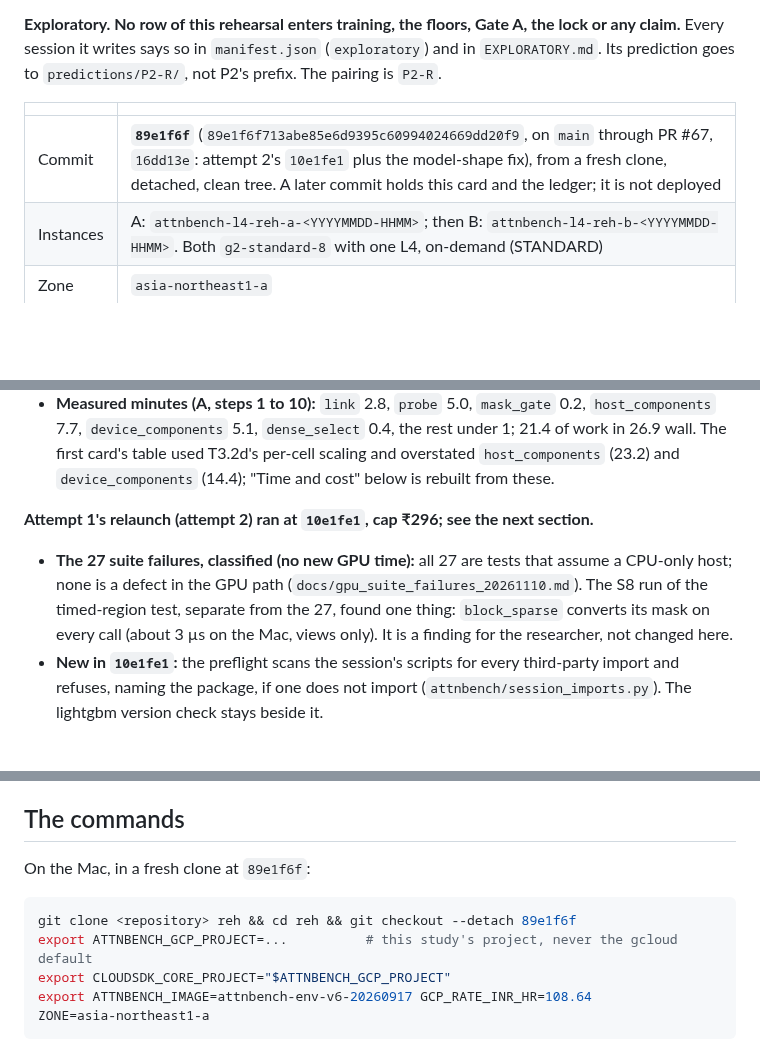
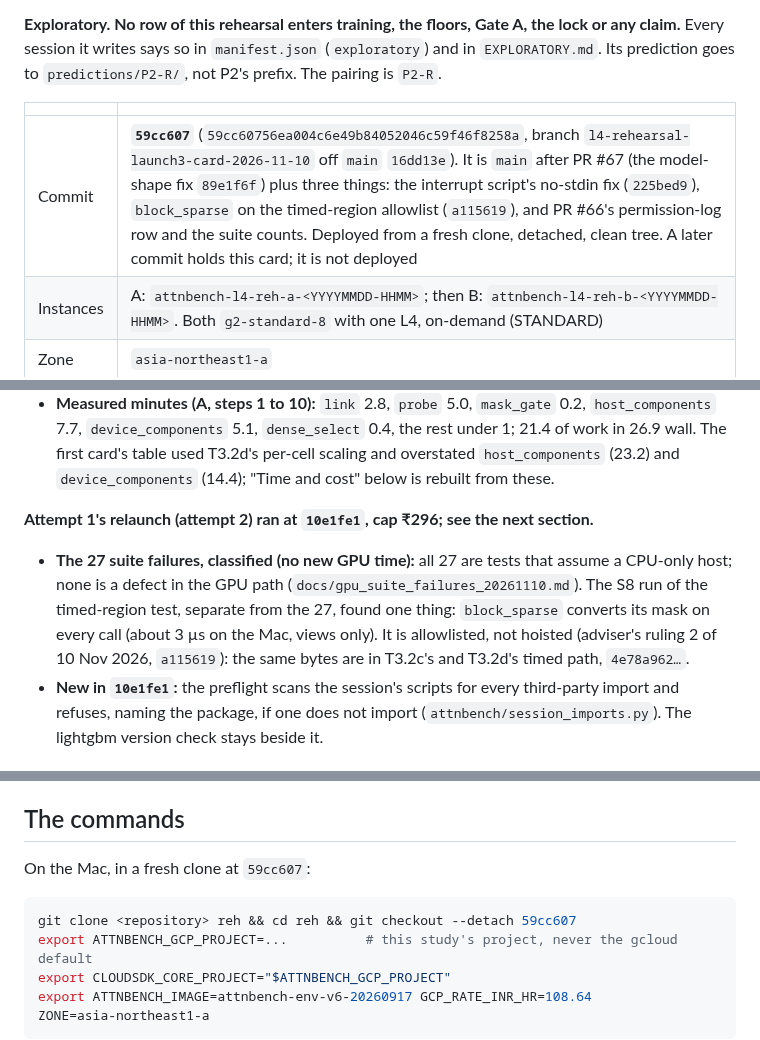
Before and after one commit to mehul24d/attnbench-research, a Markdown page: docs/launch_cards/t61_rehearsal_l4.md, 3 parts joined by grey strips. Drawn GitHub-style; blank space fills up the shorter version.

````diff
--- a/docs/launch_cards/t61_rehearsal_l4.md
+++ b/docs/launch_cards/t61_rehearsal_l4.md
@@ -11,7 +11,7 @@ the lock or any claim.** Every session it writes says so in `manifest.json`
 
 | | |
 |---|---|
-| Commit | **`89e1f6f`** (`89e1f6f713abe85e6d9395c60994024669dd20f9`, on `main` through PR #67, `16dd13e`: attempt 2's `10e1fe1` plus the model-shape fix), from a fresh clone, detached, clean tree. A later commit holds this card and the ledger; it is not deployed |
+| Commit | **`59cc607`** (`59cc60756ea004c6e49b84052046c59f46f8258a`, branch `l4-rehearsal-launch3-card-2026-11-10` off `main` `16dd13e`). It is `main` after PR #67 (the model-shape fix `89e1f6f`) plus three things: the interrupt script's no-stdin fix (`225bed9`), `block_sparse` on the timed-region allowlist (`a115619`), and PR #66's permission-log row and the suite counts. Deployed from a fresh clone, detached, clean tree. A later commit holds this card; it is not deployed |
 | Instances | A: `attnbench-l4-reh-a-<YYYYMMDD-HHMM>`; then B: `attnbench-l4-reh-b-<YYYYMMDD-HHMM>`. Both `g2-standard-8` with one L4, on-demand (STANDARD) |
 | Zone | `asia-northeast1-a` |
 | Image | `attnbench-env-v6-20260917` |
@@ -31,7 +31,7 @@ Instance A ran on the researcher's yes of 10 Nov. It stopped itself at step 11 o
 - **Measured minutes (A, steps 1 to 10):** `link` 2.8, `probe` 5.0, `mask_gate` 0.2, `host_components` 7.7, `device_components` 5.1, `dense_select` 0.4, the rest under 1; 21.4 of work in 26.9 wall. The first card's table used T3.2d's per-cell scaling and overstated `host_components` (23.2) and `device_components` (14.4); "Time and cost" below is rebuilt from these.
 
 **Attempt 1's relaunch (attempt 2) ran at `10e1fe1`, cap ₹296; see the next section.**
-- **The 27 suite failures, classified (no new GPU time):** all 27 are tests that assume a CPU-only host; none is a defect in the GPU path (`docs/gpu_suite_failures_20261110.md`). The S8 run of the timed-region test, separate from the 27, found one thing: `block_sparse` converts its mask on every call (about 3 µs on the Mac, views only). It is a finding for the researcher, not changed here.
+- **The 27 suite failures, classified (no new GPU time):** all 27 are tests that assume a CPU-only host; none is a defect in the GPU path (`docs/gpu_suite_failures_20261110.md`). The S8 run of the timed-region test, separate from the 27, found one thing: `block_sparse` converts its mask on every call (about 3 µs on the Mac, views only). It is allowlisted, not hoisted (adviser's ruling 2 of 10 Nov 2026, `a115619`): the same bytes are in T3.2c's and T3.2d's timed path, `4e78a962…`.
 - **New in `10e1fe1`:** the preflight scans the session's scripts for every third-party import and refuses, naming the package, if one does not import (`attnbench/session_imports.py`). The lightgbm version check stays beside it.
 
 ## Attempt 2 (10 Nov 2026, commit `10e1fe1`) and launch 3
@@ -147,10 +147,10 @@ After attempt 2, ₹4,707 of ₹14,000 is spent (`docs/spend_ledger.md`, counted
 
 ## The commands
 
-On the Mac, in a fresh clone at `89e1f6f`:
+On the Mac, in a fresh clone at `59cc607`:
 
 ```bash
-git clone <repository> reh && cd reh && git checkout --detach 89e1f6f
+git clone <repository> reh && cd reh && git checkout --detach 59cc607
 export ATTNBENCH_GCP_PROJECT=...          # this study's project, never the gcloud default
 export CLOUDSDK_CORE_PROJECT="$ATTNBENCH_GCP_PROJECT"
 export ATTNBENCH_IMAGE=attnbench-env-v6-20260917 GCP_RATE_INR_HR=108.64
````
Also changed, not shown: other parts of docs/launch_cards/t61_rehearsal_l4.md (+2 -2 lines), docs/gpu_suite_failures_20261110.md (+2 -0 lines), docs/permission_log.md (+2 -0 lines).
